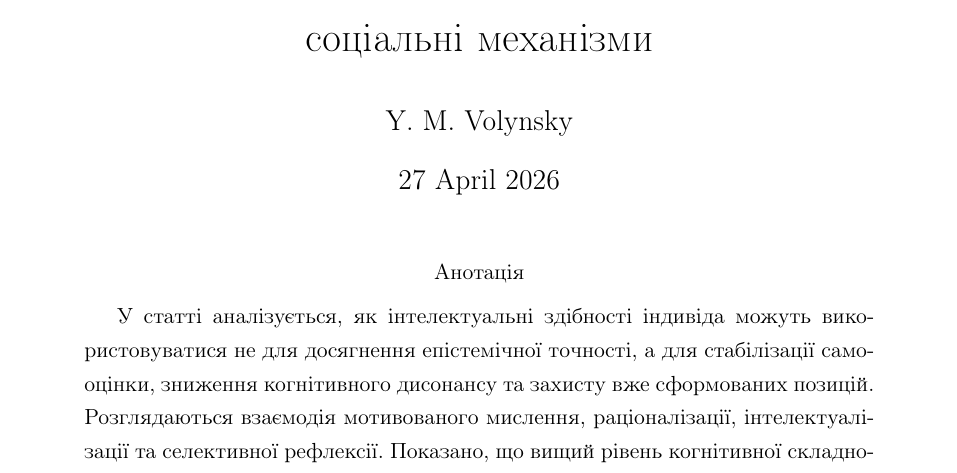
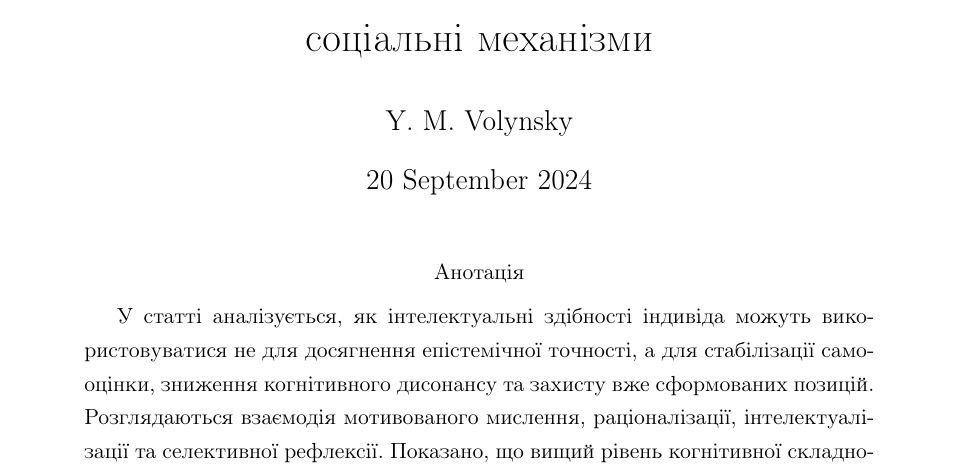
Before and after one commit to cryoflamer/cognitive-self-deception, a LaTeX paper (cognitive-self-deception.tex): part of page 1 of 5, cut so that both start at the same text. Compiled offline with pdfLaTeX.

Commit message:
upd date

```diff
--- a/cognitive-self-deception.tex
+++ b/cognitive-self-deception.tex
@@ -26,7 +26,7 @@
 
 \title{Інтелект як інструмент самообману: когнітивні та соціальні механізми}
 \author{Y. M. Volynsky}
-\date{27 April 2026}
+\date{20 September 2024}
 
 \begin{document}
 
```
Also changed, not shown: cognitive-self-deception.pdf.
